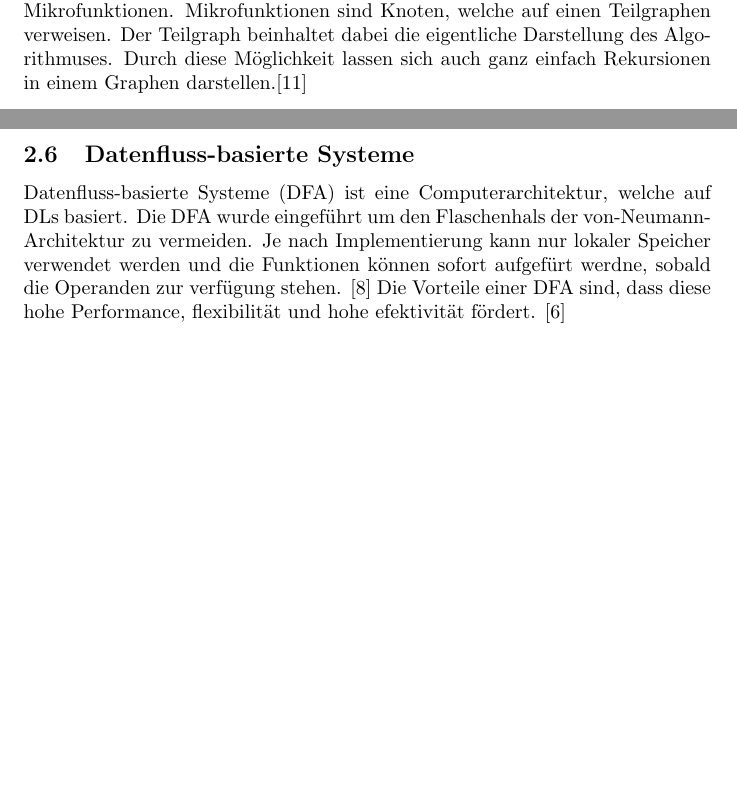
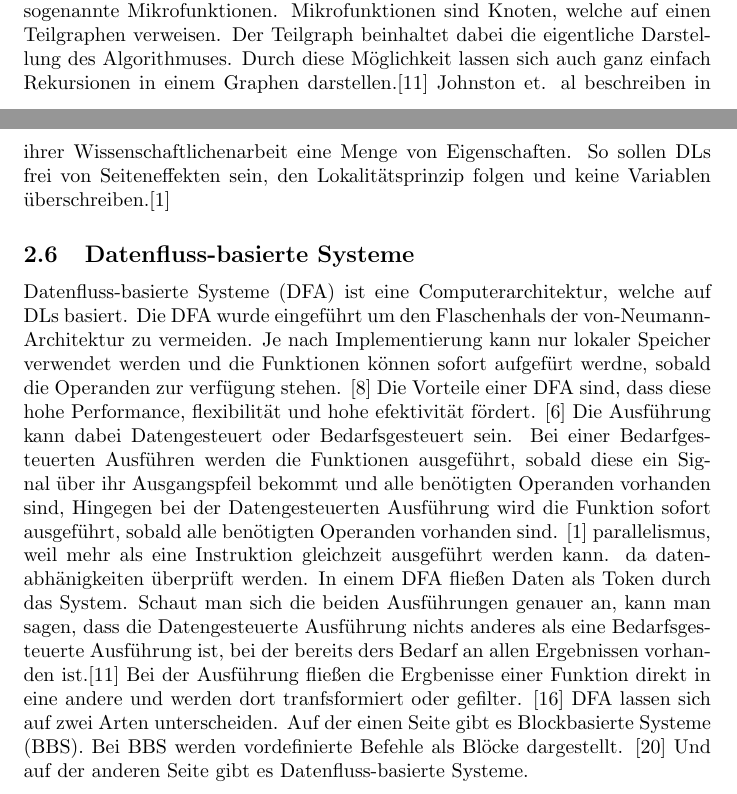
Before and after one commit to andreas-eichhorn/bachelorarbeit, a LaTeX document (bachelorarbeit.tex): two parts of pages 5 and 6 of 17, joined at a grey line, cut so that both start at the same text, the shorter picture padded with empty space. Compiled offline with pdfLaTeX.

Commit message:
hauptteil geändert

```diff
--- a/bachelorarbeit.tex
+++ b/bachelorarbeit.tex
@@ -59,10 +60,21 @@
     DLs sind oftmals funktionale Programmiersprachen, aber können auch text-basiert sein. \cite{2}
     Der Vorteil einer DLs ist, dass diese durch einen Graphen dargestellt werden können \cite{11} und dadurch die Programme einfach zur verstehen sind. \cite{6}
     Da ein Programm viele Funktionen haben kann, kann ein Graph schnell unübersichtlich werden. Damit dies vermieden werden kann, gibt es sogenannte Mikrofunktionen. Mikrofunktionen sind Knoten, welche auf einen Teilgraphen verweisen. Der Teilgraph beinhaltet dabei die eigentliche Darstellung des Algorithmuses. Durch diese Möglichkeit lassen sich auch ganz einfach Rekursionen in einem Graphen darstellen.\cite{11}
+    Johnston et. al beschreiben in ihrer Wissenschaftlichenarbeit eine Menge von Eigenschaften. So sollen DLs frei von Seiteneffekten sein, den Lokalitätsprinzip folgen und keine Variablen überschreiben.\cite{2}
     \subsection{Datenfluss-basierte Systeme}
+    %TODO kurzer vergleich zu von neumann
+    %BBS imperativen Programmierablauf, Datenfluss/Kontrollfluss
+    %
     Datenfluss-basierte Systeme (DFA) ist eine Computerarchitektur, welche auf DLs basiert.
     Die DFA wurde eingeführt um den Flaschenhals der von-Neumann-Architektur zu vermeiden. Je nach Implementierung kann nur lokaler Speicher verwendet werden und die Funktionen können sofort aufgefürt werdne, sobald die Operanden zur verfügung stehen. \cite{8}
     Die Vorteile einer DFA sind, dass diese hohe Performance, flexibilität und hohe efektivität fördert. \cite{1}
+    Die Ausführung kann dabei Datengesteuert oder Bedarfsgesteuert sein. Bei einer Bedarfgesteuerten Ausführen werden die Funktionen ausgeführt, sobald diese ein Signal über ihr Ausgangspfeil bekommt und alle benötigten Operanden vorhanden sind, Hingegen bei der Datengesteuerten Ausführung wird die Funktion sofort ausgeführt, sobald alle benötigten Operanden vorhanden sind. \cite{2}
+    parallelismus, weil mehr als eine Instruktion gleichzeit ausgeführt werden kann. da datenabhänigkeiten überprüft werden.
+    In einem DFA fließen Daten als Token durch das System.
+    Schaut man sich die beiden Ausführungen genauer an, kann man sagen, dass die Datengesteuerte Ausführung nichts anderes als eine Bedarfsgesteuerte Ausführung ist, bei der bereits ders Bedarf an allen Ergebnissen vorhanden ist.\cite{11}
+    Bei der Ausführung fließen die Ergbenisse einer Funktion direkt in eine andere und werden dort tranfsformiert oder gefilter. \cite{15}
+    DFA lassen sich auf zwei Arten unterscheiden. Auf der einen Seite gibt es Blockbasierte Systeme (BBS). Bei BBS werden vordefinierte Befehle als Blöcke dargestellt. \cite{20}
+    Und auf der anderen Seite gibt es Datenfluss-basierte Systeme.
     \newpage
     \section{Aufbau der domainspezifischen Sprache}
     Im nachfolgenden Kapitel möchte ich die zugrundeliegende Grammatik beschreiben. Am Anfang möchte ich auf die Notation eingehen.\\\\
```
Also changed, not shown: bachelorarbeit.pdf, bachelorarbeit.tex (2 more changed lines).
